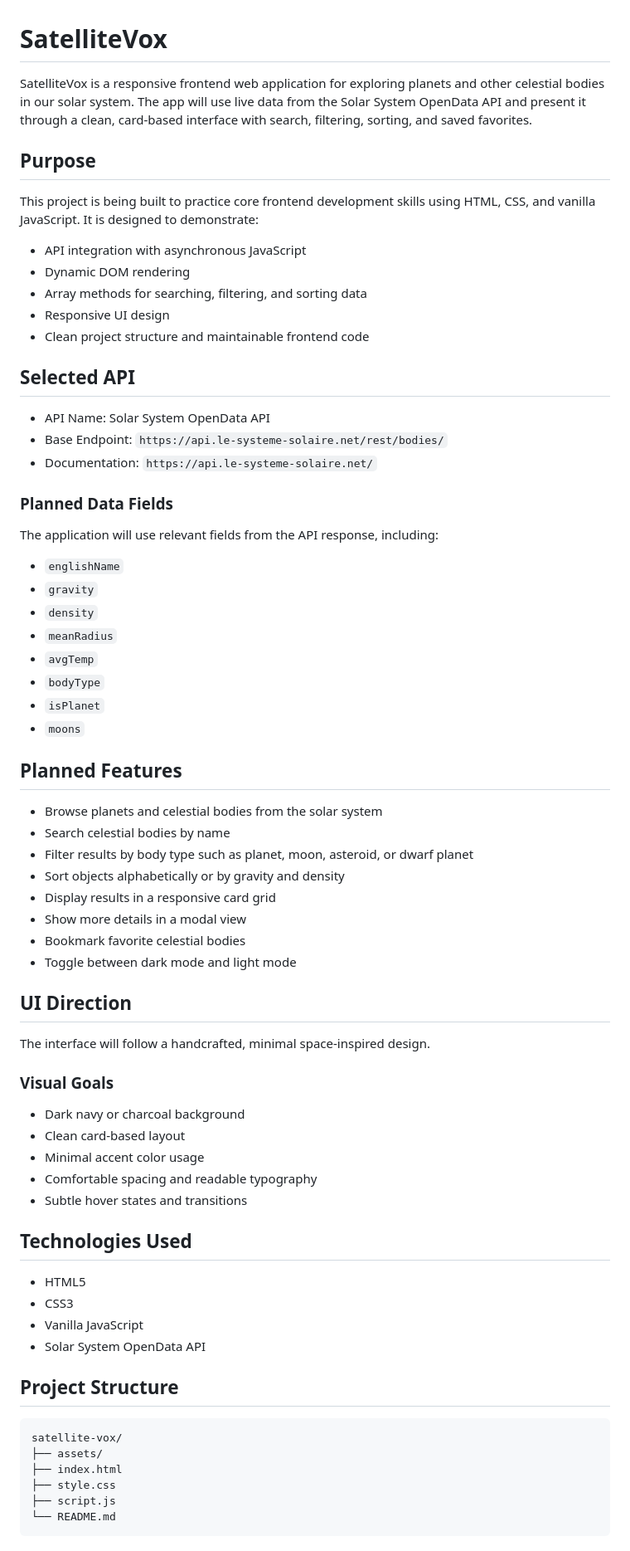
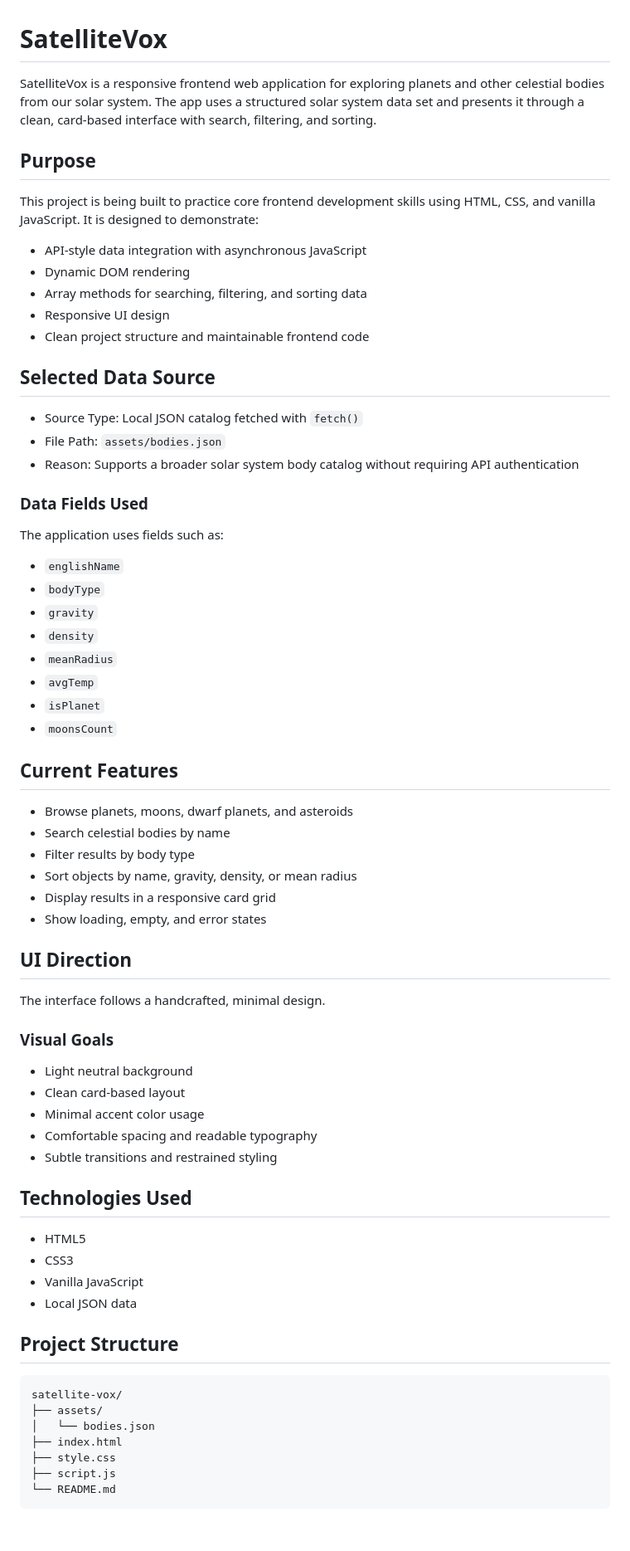
Before and after one commit to utksh1/satellite-vox, a Markdown page: README.md, the part around one of its changes. Shown at 83% size. GitHub-like rendering.

````diff
--- a/README.md
+++ b/README.md
@@ -1,71 +1,70 @@
 # SatelliteVox
 
-SatelliteVox is a responsive frontend web application for exploring planets and other celestial bodies in our solar system. The app will use live data from the Solar System OpenData API and present it through a clean, card-based interface with search, filtering, sorting, and saved favorites.
+SatelliteVox is a responsive frontend web application for exploring planets and other celestial bodies from our solar system. The app uses a structured solar system data set and presents it through a clean, card-based interface with search, filtering, and sorting.
 
 ## Purpose
 
 This project is being built to practice core frontend development skills using HTML, CSS, and vanilla JavaScript. It is designed to demonstrate:
 
-- API integration with asynchronous JavaScript
+- API-style data integration with asynchronous JavaScript
 - Dynamic DOM rendering
 - Array methods for searching, filtering, and sorting data
 - Responsive UI design
 - Clean project structure and maintainable frontend code
 
-## Selected API
+## Selected Data Source
 
-- API Name: Solar System OpenData API
-- Base Endpoint: `https://api.le-systeme-solaire.net/rest/bodies/`
-- Documentation: `https://api.le-systeme-solaire.net/`
+- Source Type: Local JSON catalog fetched with `fetch()`
+- File Path: `assets/bodies.json`
+- Reason: Supports a broader solar system body catalog without requiring API authentication
 
-### Planned Data Fields
+### Data Fields Used
 
-The application will use relevant fields from the API response, including:
+The application uses fields such as:
 
 - `englishName`
+- `bodyType`
 - `gravity`
 - `density`
 - `meanRadius`
 - `avgTemp`
-- `bodyType`
 - `isPlanet`
-- `moons`
+- `moonsCount`
 
-## Planned Features
+## Current Features
 
-- Browse planets and celestial bodies from the solar system
+- Browse planets, moons, dwarf planets, and asteroids
 - Search celestial bodies by name
-- Filter results by body type such as planet, moon, asteroid, or dwarf planet
-- Sort objects alphabetically or by gravity and density
+- Filter results by body type
+- Sort objects by name, gravity, density, or mean radius
 - Display results in a responsive card grid
-- Show more details in a modal view
-- Bookmark favorite celestial bodies
-- Toggle between dark mode and light mode
+- Show loading, empty, and error states
 
 ## UI Direction
 
-The interface will follow a handcrafted, minimal space-inspired design.
+The interface follows a handcrafted, minimal design.
 
 ### Visual Goals
 
-- Dark navy or charcoal background
+- Light neutral background
 - Clean card-based layout
 - Minimal accent color usage
 - Comfortable spacing and readable typography
-- Subtle hover states and transitions
+- Subtle transitions and restrained styling
 
 ## Technologies Used
 
 - HTML5
 - CSS3
 - Vanilla JavaScript
-- Solar System OpenData API
+- Local JSON data
 
 ## Project Structure
 
 ```text
 satellite-vox/
 ├── assets/
+│   └── bodies.json
 ├── index.html
 ├── style.css
 ├── script.js
````
Also changed, not shown: other parts of README.md (+18 -56 lines).
